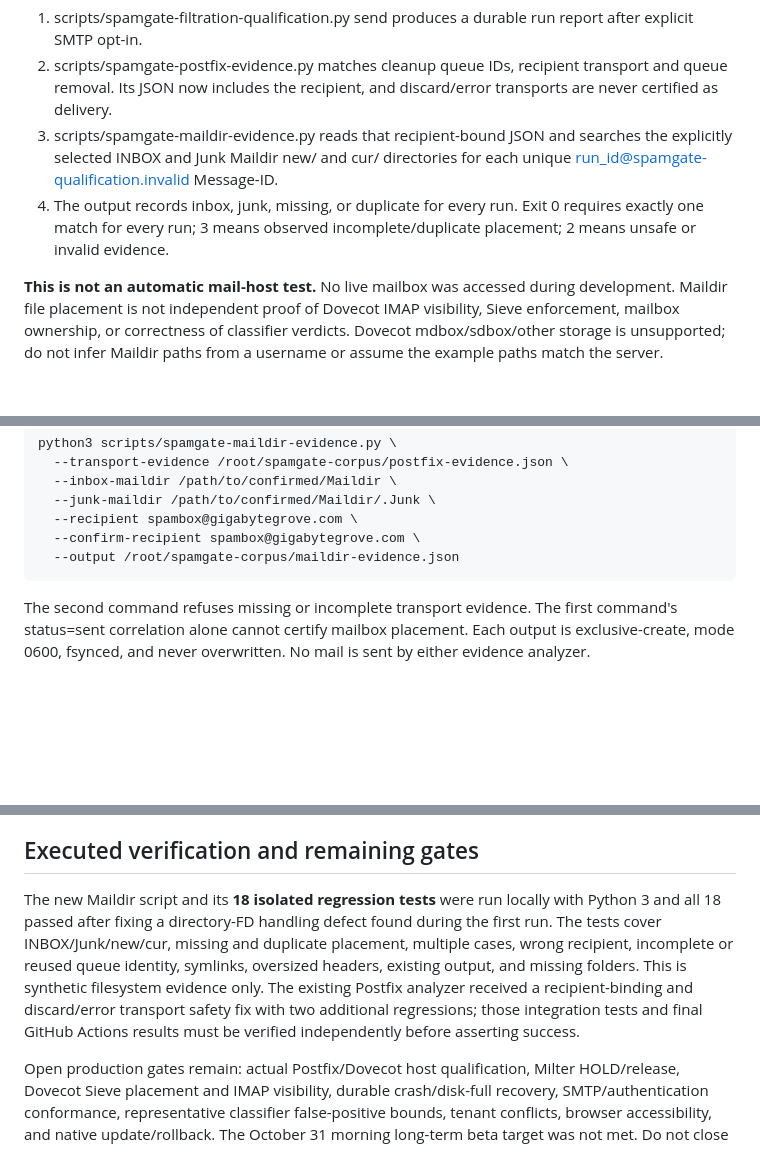
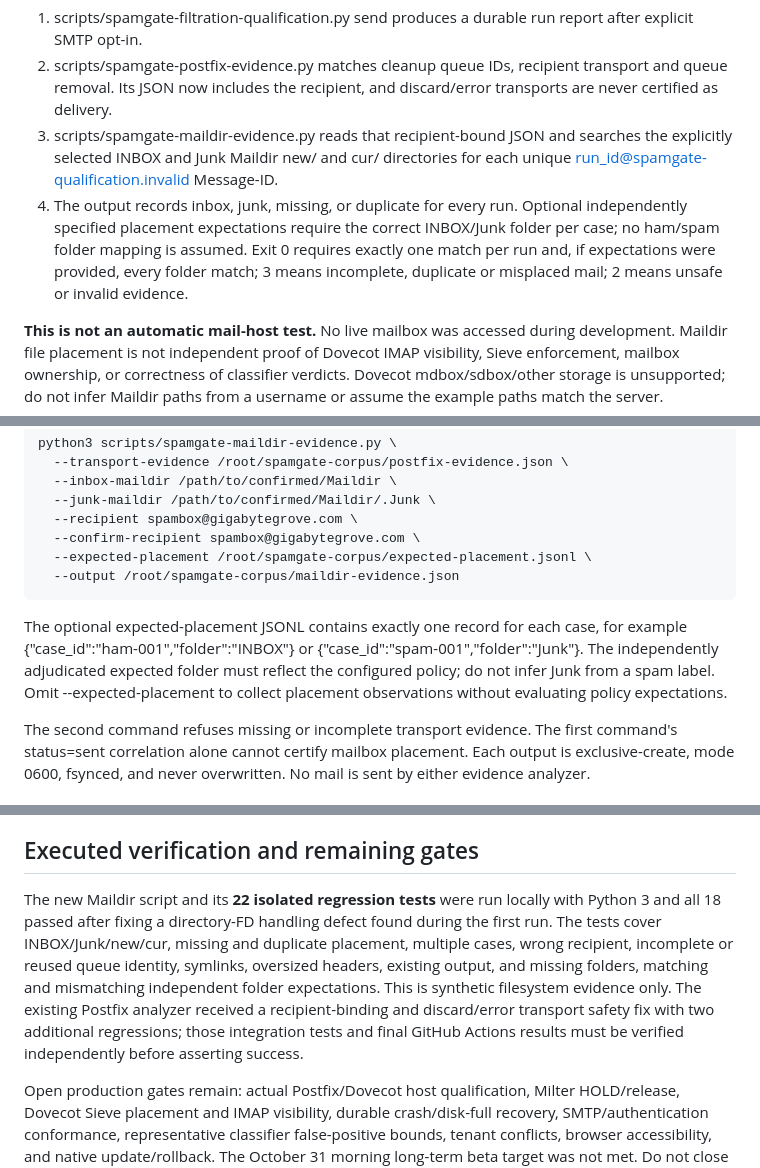
Before and after one commit to gigabytegrove/spamgate, a Markdown page: docs/NATIVE_MAILDIR_PLACEMENT_QUALIFICATION_20261031.md, 3 parts joined by grey strips. GitHub-like rendering; blank space fills up the shorter version.

Commit message:
docs(qualification): optional independent placement policy gate and 22 regressions

```diff
--- a/docs/NATIVE_MAILDIR_PLACEMENT_QUALIFICATION_20261031.md
+++ b/docs/NATIVE_MAILDIR_PLACEMENT_QUALIFICATION_20261031.md
@@ -7,7 +7,7 @@ This read-only qualifier addresses a missing observation in issues #1, #6, and #
 1. scripts/spamgate-filtration-qualification.py send produces a durable run report after explicit SMTP opt-in.
 2. scripts/spamgate-postfix-evidence.py matches cleanup queue IDs, recipient transport and queue removal. Its JSON now includes the recipient, and discard/error transports are never certified as delivery.
 3. scripts/spamgate-maildir-evidence.py reads that recipient-bound JSON and searches the explicitly selected INBOX and Junk Maildir new/ and cur/ directories for each unique run_id@spamgate-qualification.invalid Message-ID.
-4. The output records inbox, junk, missing, or duplicate for every run. Exit 0 requires exactly one match for every run; 3 means observed incomplete/duplicate placement; 2 means unsafe or invalid evidence.
+4. The output records inbox, junk, missing, or duplicate for every run. Optional independently specified placement expectations require the correct INBOX/Junk folder per case; no ham/spam folder mapping is assumed. Exit 0 requires exactly one match per run and, if expectations were provided, every folder match; 3 means incomplete, duplicate or misplaced mail; 2 means unsafe or invalid evidence.
 
 **This is not an automatic mail-host test.** No live mailbox was accessed during development. Maildir file placement is not independent proof of Dovecot IMAP visibility, Sieve enforcement, mailbox ownership, or correctness of classifier verdicts. Dovecot mdbox/sdbox/other storage is unsupported; do not infer Maildir paths from a username or assume the example paths match the server.
 
@@ -32,8 +32,11 @@ python3 scripts/spamgate-maildir-evidence.py \
   --junk-maildir /path/to/confirmed/Maildir/.Junk \
   --recipient spambox@gigabytegrove.com \
   --confirm-recipient spambox@gigabytegrove.com \
+  --expected-placement /root/spamgate-corpus/expected-placement.jsonl \
   --output /root/spamgate-corpus/maildir-evidence.json
 ~~~
+
+The optional expected-placement JSONL contains exactly one record for each case, for example {"case_id":"ham-001","folder":"INBOX"} or {"case_id":"spam-001","folder":"Junk"}. The independently adjudicated expected folder must reflect the configured policy; do not infer Junk from a spam label. Omit --expected-placement to collect placement observations without evaluating policy expectations.
 
 The second command refuses missing or incomplete transport evidence. The first command's status=sent correlation alone cannot certify mailbox placement. Each output is exclusive-create, mode 0600, fsynced, and never overwritten. No mail is sent by either evidence analyzer.
 
@@ -49,7 +52,7 @@ The second command refuses missing or incomplete transport evidence. The first c
 
 ## Executed verification and remaining gates
 
-The new Maildir script and its **18 isolated regression tests** were run locally with Python 3 and all 18 passed after fixing a directory-FD handling defect found during the first run. The tests cover INBOX/Junk/new/cur, missing and duplicate placement, multiple cases, wrong recipient, incomplete or reused queue identity, symlinks, oversized headers, existing output, and missing folders. This is synthetic filesystem evidence only. The existing Postfix analyzer received a recipient-binding and discard/error transport safety fix with two additional regressions; those integration tests and final GitHub Actions results must be verified independently before asserting success.
+The new Maildir script and its **22 isolated regression tests** were run locally with Python 3 and all 18 passed after fixing a directory-FD handling defect found during the first run. The tests cover INBOX/Junk/new/cur, missing and duplicate placement, multiple cases, wrong recipient, incomplete or reused queue identity, symlinks, oversized headers, existing output, and missing folders, matching and mismatching independent folder expectations. This is synthetic filesystem evidence only. The existing Postfix analyzer received a recipient-binding and discard/error transport safety fix with two additional regressions; those integration tests and final GitHub Actions results must be verified independently before asserting success.
 
 Open production gates remain: actual Postfix/Dovecot host qualification, Milter HOLD/release, Dovecot Sieve placement and IMAP visibility, durable crash/disk-full recovery, SMTP/authentication conformance, representative classifier false-positive bounds, tenant conflicts, browser accessibility, and native update/rollback. The October 31 morning long-term beta target was not met. Do not close issues #1–#9 based on this isolated tool alone.
 
```
